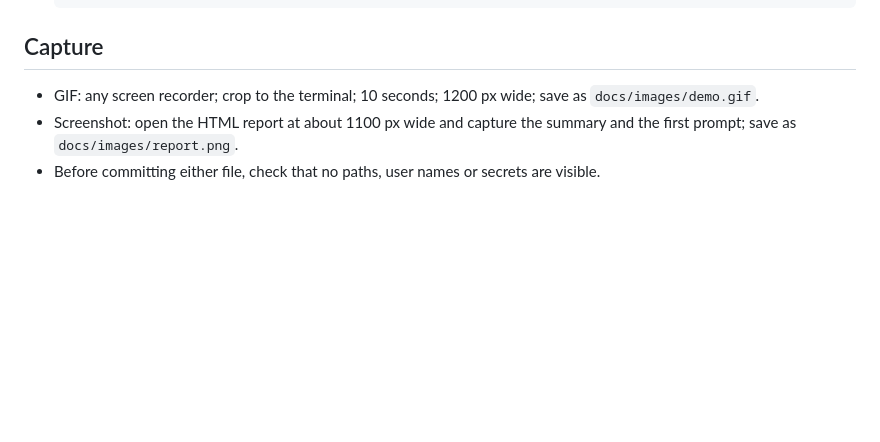
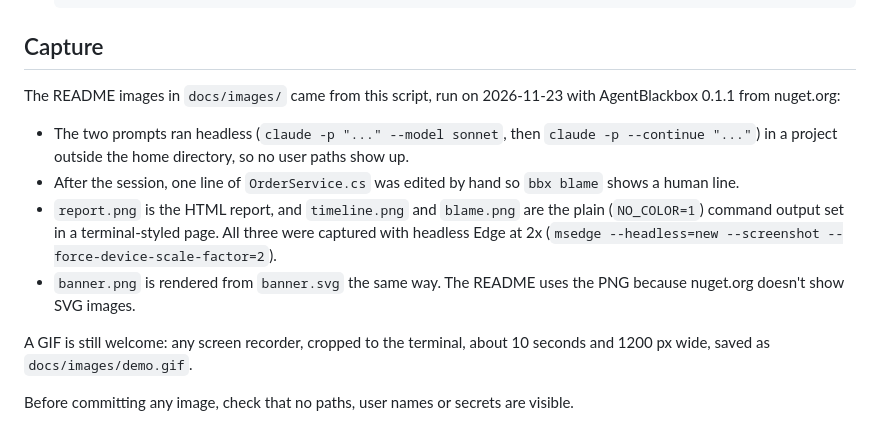
Before and after one commit to sayinbrahim/agent-blackbox, a Markdown page: docs/DEMO.md, the part around the change. Drawn GitHub-style; blank space fills up the shorter version.

```diff
--- a/docs/DEMO.md
+++ b/docs/DEMO.md
@@ -27,6 +27,13 @@ Start a new Claude Code session in `orders-demo` (recording starts at `SessionSt
 
 ## Capture
 
-- GIF: any screen recorder; crop to the terminal; 10 seconds; 1200 px wide; save as `docs/images/demo.gif`.
-- Screenshot: open the HTML report at about 1100 px wide and capture the summary and the first prompt; save as `docs/images/report.png`.
-- Before committing either file, check that no paths, user names or secrets are visible.
+The README images in `docs/images/` came from this script, run on 2026-11-23 with AgentBlackbox 0.1.1 from nuget.org:
+
+- The two prompts ran headless (`claude -p "..." --model sonnet`, then `claude -p --continue "..."`) in a project outside the home directory, so no user paths show up.
+- After the session, one line of `OrderService.cs` was edited by hand so `bbx blame` shows a human line.
+- `report.png` is the HTML report, and `timeline.png` and `blame.png` are the plain (`NO_COLOR=1`) command output set in a terminal-styled page. All three were captured with headless Edge at 2x (`msedge --headless=new --screenshot --force-device-scale-factor=2`).
+- `banner.png` is rendered from `banner.svg` the same way. The README uses the PNG because nuget.org doesn't show SVG images.
+
+A GIF is still welcome: any screen recorder, cropped to the terminal, about 10 seconds and 1200 px wide, saved as `docs/images/demo.gif`.
+
+Before committing any image, check that no paths, user names or secrets are visible.
```
Also changed, not shown: README.md (+43 -6 lines), docs/images/banner.png (added), docs/images/blame.png (added), docs/images/report.png (added), docs/images/timeline.png (added), 1 other file.
